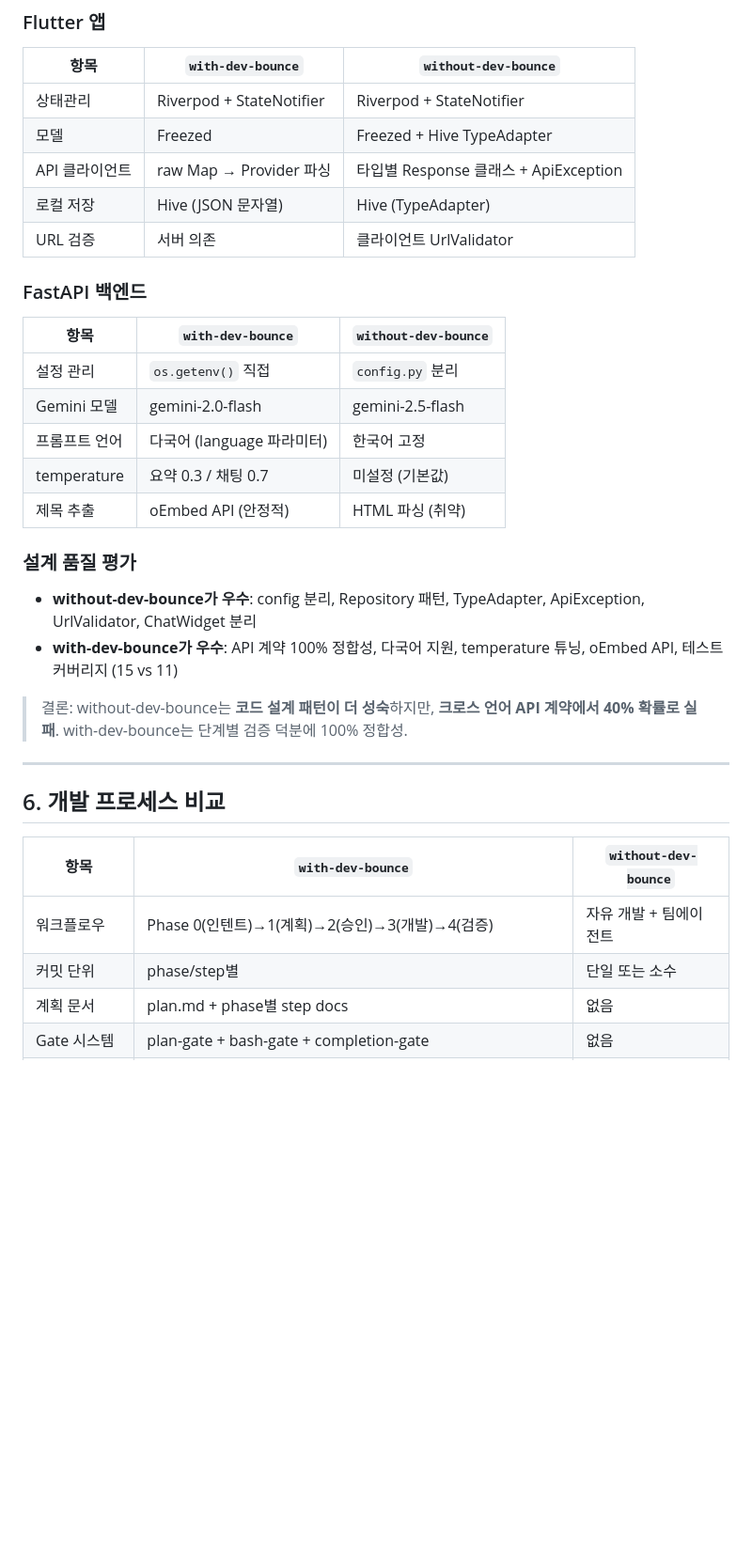
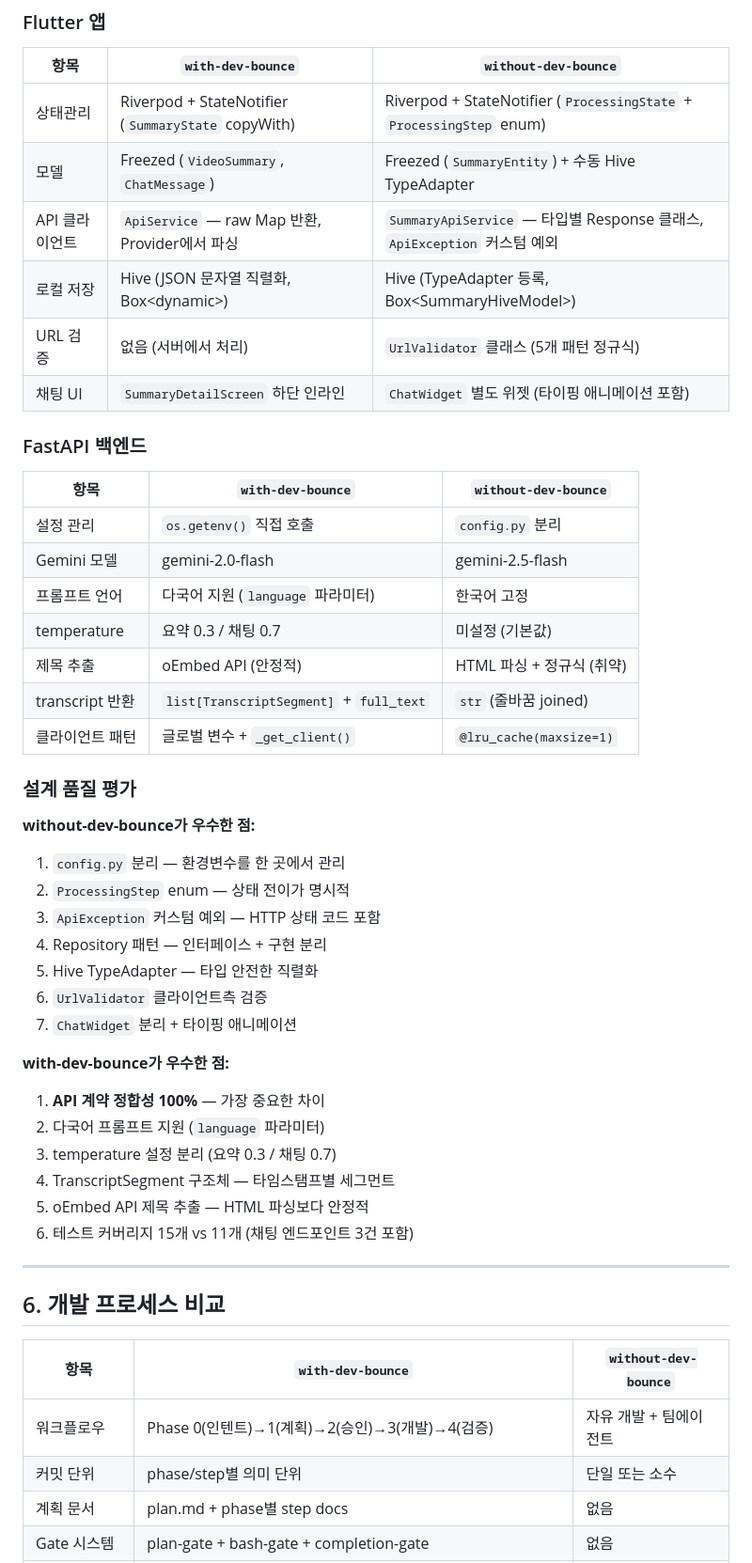
Before and after one commit to kangraemin/youtube-helper, a Markdown page: README.md, the part around one of its changes. Shown at 94% size. Drawn GitHub-style; blank space fills up the shorter version.

Commit message:
docs: README.md 점수표 복원, 실험 한계 섹션 추가, LOC/통계/프롬프트 교란 변수 명시

```diff
--- a/README.md
+++ b/README.md
@@ -129,28 +149,43 @@ without-dev-bounce에서 발생한 API 불일치는 전형적인 **크로스 언
 
 | 항목 | `with-dev-bounce` | `without-dev-bounce` |
 |------|-------------------|---------------------|
-| 상태관리 | Riverpod + StateNotifier | Riverpod + StateNotifier |
-| 모델 | Freezed | Freezed + Hive TypeAdapter |
-| API 클라이언트 | raw Map → Provider 파싱 | 타입별 Response 클래스 + ApiException |
-| 로컬 저장 | Hive (JSON 문자열) | Hive (TypeAdapter) |
-| URL 검증 | 서버 의존 | 클라이언트 UrlValidator |
+| 상태관리 | Riverpod + StateNotifier (`SummaryState` copyWith) | Riverpod + StateNotifier (`ProcessingState` + `ProcessingStep` enum) |
+| 모델 | Freezed (`VideoSummary`, `ChatMessage`) | Freezed (`SummaryEntity`) + 수동 Hive TypeAdapter |
+| API 클라이언트 | `ApiService` — raw Map 반환, Provider에서 파싱 | `SummaryApiService` — 타입별 Response 클래스, `ApiException` 커스텀 예외 |
+| 로컬 저장 | Hive (JSON 문자열 직렬화, Box\<dynamic\>) | Hive (TypeAdapter 등록, Box\<SummaryHiveModel\>) |
+| URL 검증 | 없음 (서버에서 처리) | `UrlValidator` 클래스 (5개 패턴 정규식) |
+| 채팅 UI | `SummaryDetailScreen` 하단 인라인 | `ChatWidget` 별도 위젯 (타이핑 애니메이션 포함) |
 
 ### FastAPI 백엔드
 
 | 항목 | `with-dev-bounce` | `without-dev-bounce` |
 |------|-------------------|---------------------|
-| 설정 관리 | `os.getenv()` 직접 | `config.py` 분리 |
+| 설정 관리 | `os.getenv()` 직접 호출 | `config.py` 분리 |
 | Gemini 모델 | gemini-2.0-flash | gemini-2.5-flash |
-| 프롬프트 언어 | 다국어 (language 파라미터) | 한국어 고정 |
+| 프롬프트 언어 | 다국어 지원 (`language` 파라미터) | 한국어 고정 |
 | temperature | 요약 0.3 / 채팅 0.7 | 미설정 (기본값) |
-| 제목 추출 | oEmbed API (안정적) | HTML 파싱 (취약) |
+| 제목 추출 | oEmbed API (안정적) | HTML 파싱 + 정규식 (취약) |
+| transcript 반환 | `list[TranscriptSegment]` + `full_text` | `str` (줄바꿈 joined) |
+| 클라이언트 패턴 | 글로벌 변수 + `_get_client()` | `@lru_cache(maxsize=1)` |
 
 ### 설계 품질 평가
 
-- **without-dev-bounce가 우수**: config 분리, Repository 패턴, TypeAdapter, ApiException, UrlValidator, ChatWidget 분리
-- **with-dev-bounce가 우수**: API 계약 100% 정합성, 다국어 지원, temperature 튜닝, oEmbed API, 테스트 커버리지 (15 vs 11)
+**without-dev-bounce가 우수한 점:**
+1. `config.py` 분리 — 환경변수를 한 곳에서 관리
+2. `ProcessingStep` enum — 상태 전이가 명시적
+3. `ApiException` 커스텀 예외 — HTTP 상태 코드 포함
+4. Repository 패턴 — 인터페이스 + 구현 분리
+5. Hive TypeAdapter — 타입 안전한 직렬화
+6. `UrlValidator` 클라이언트측 검증
+7. `ChatWidget` 분리 + 타이핑 애니메이션
 
-> 결론: without-dev-bounce는 **코드 설계 패턴이 더 성숙**하지만, **크로스 언어 API 계약에서 40% 확률로 실패**. with-dev-bounce는 단계별 검증 덕분에 100% 정합성.
+**with-dev-bounce가 우수한 점:**
+1. **API 계약 정합성 100%** — 가장 중요한 차이
+2. 다국어 프롬프트 지원 (`language` 파라미터)
+3. temperature 설정 분리 (요약 0.3 / 채팅 0.7)
+4. TranscriptSegment 구조체 — 타임스탬프별 세그먼트
+5. oEmbed API 제목 추출 — HTML 파싱보다 안정적
+6. 테스트 커버리지 15개 vs 11개 (채팅 엔드포인트 3건 포함)
 
 ---
 
@@ -159,7 +194,7 @@ without-dev-bounce에서 발생한 API 불일치는 전형적인 **크로스 언
 | 항목 | `with-dev-bounce` | `without-dev-bounce` |
 |------|-------------------|---------------------|
 | 워크플로우 | Phase 0(인텐트)→1(계획)→2(승인)→3(개발)→4(검증) | 자유 개발 + 팀에이전트 |
-| 커밋 단위 | phase/step별 | 단일 또는 소수 |
+| 커밋 단위 | phase/step별 의미 단위 | 단일 또는 소수 |
 | 계획 문서 | plan.md + phase별 step docs | 없음 |
 | Gate 시스템 | plan-gate + bash-gate + completion-gate | 없음 |
 | QA 검증 | Verifier 3회 연속 통과 필수 | 없음 |
```
Also changed, not shown: other parts of README.md (+98 -21 lines).
